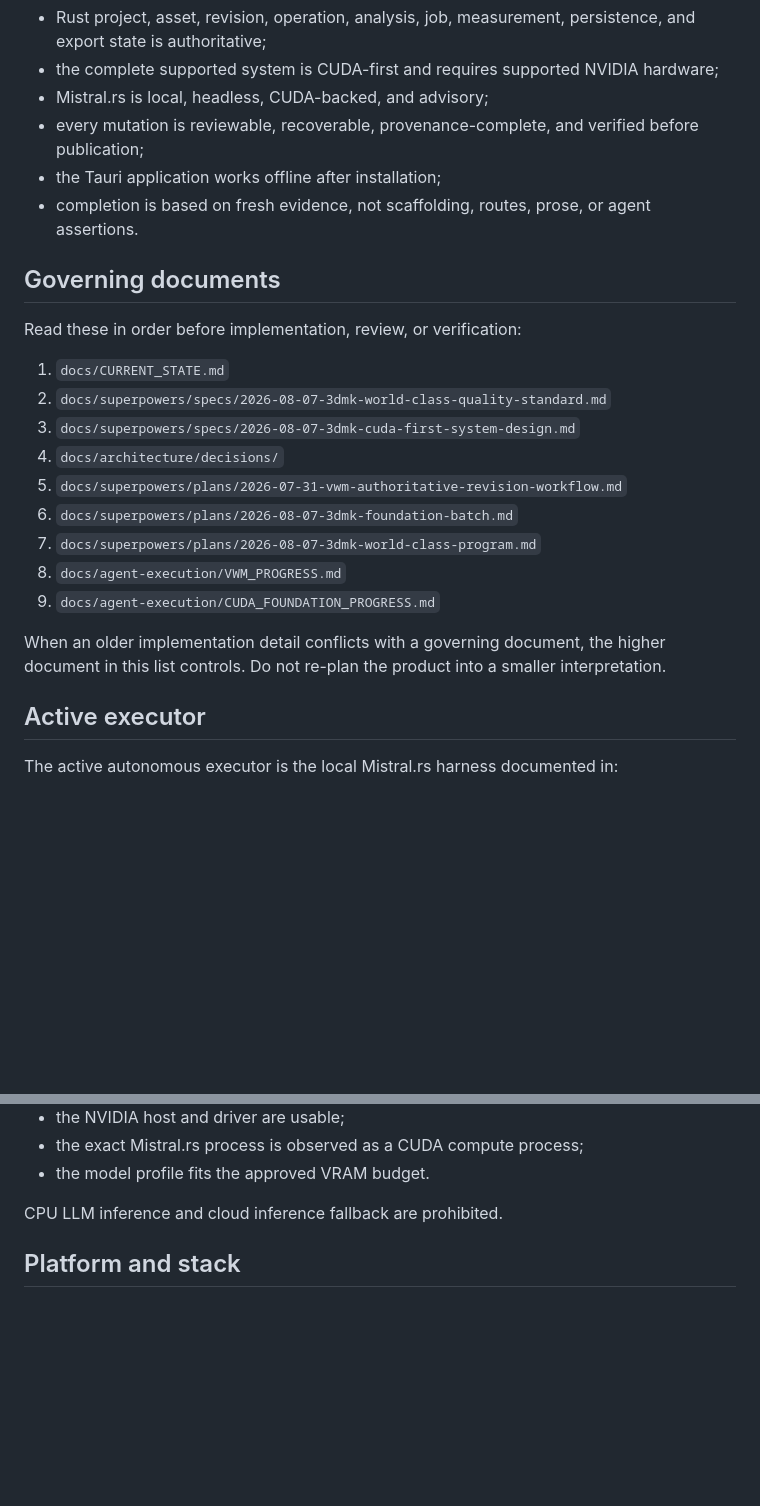
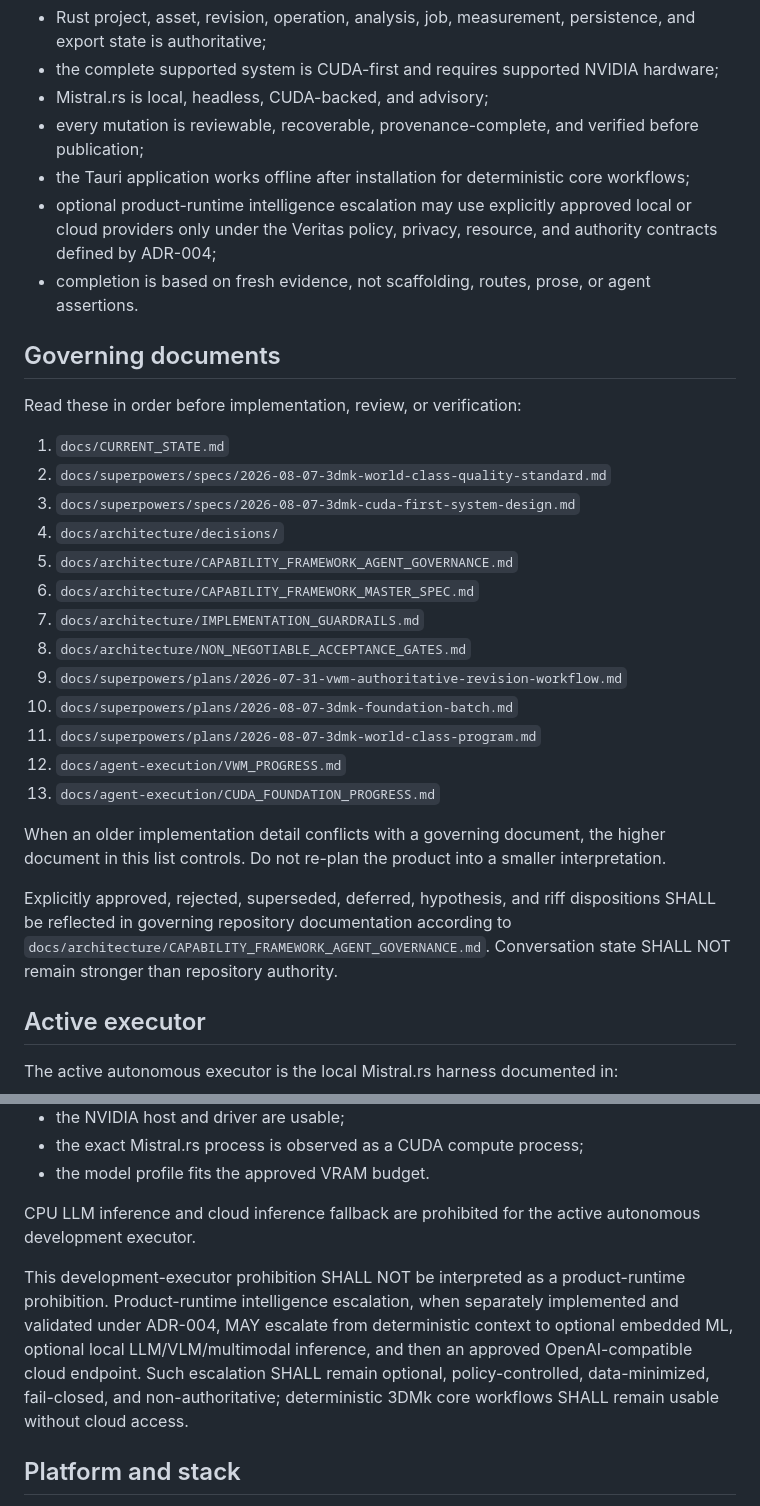
Before and after one commit to HaggisSupper/3dMK, a Markdown page: AGENTS.md, 2 parts joined by grey strips. Rendered like a GitHub page; blank space fills up the shorter version.

Commit message:
Reconcile approved runtime escalation with agent governance

```diff
--- a/AGENTS.md
+++ b/AGENTS.md
@@ -8,7 +8,8 @@ Deliver a production-grade 3DMk system in which:
 - the complete supported system is CUDA-first and requires supported NVIDIA hardware;
 - Mistral.rs is local, headless, CUDA-backed, and advisory;
 - every mutation is reviewable, recoverable, provenance-complete, and verified before publication;
-- the Tauri application works offline after installation;
+- the Tauri application works offline after installation for deterministic core workflows;
+- optional product-runtime intelligence escalation may use explicitly approved local or cloud providers only under the Veritas policy, privacy, resource, and authority contracts defined by ADR-004;
 - completion is based on fresh evidence, not scaffolding, routes, prose, or agent assertions.
 
 ## Governing documents
@@ -19,13 +20,19 @@ Read these in order before implementation, review, or verification:
 2. `docs/superpowers/specs/2026-08-07-3dmk-world-class-quality-standard.md`
 3. `docs/superpowers/specs/2026-08-07-3dmk-cuda-first-system-design.md`
 4. `docs/architecture/decisions/`
-5. `docs/superpowers/plans/2026-07-31-vwm-authoritative-revision-workflow.md`
-6. `docs/superpowers/plans/2026-08-07-3dmk-foundation-batch.md`
-7. `docs/superpowers/plans/2026-08-07-3dmk-world-class-program.md`
-8. `docs/agent-execution/VWM_PROGRESS.md`
-9. `docs/agent-execution/CUDA_FOUNDATION_PROGRESS.md`
+5. `docs/architecture/CAPABILITY_FRAMEWORK_AGENT_GOVERNANCE.md`
+6. `docs/architecture/CAPABILITY_FRAMEWORK_MASTER_SPEC.md`
+7. `docs/architecture/IMPLEMENTATION_GUARDRAILS.md`
+8. `docs/architecture/NON_NEGOTIABLE_ACCEPTANCE_GATES.md`
+9. `docs/superpowers/plans/2026-07-31-vwm-authoritative-revision-workflow.md`
+10. `docs/superpowers/plans/2026-08-07-3dmk-foundation-batch.md`
+11. `docs/superpowers/plans/2026-08-07-3dmk-world-class-program.md`
+12. `docs/agent-execution/VWM_PROGRESS.md`
+13. `docs/agent-execution/CUDA_FOUNDATION_PROGRESS.md`
 
 When an older implementation detail conflicts with a governing document, the higher document in this list controls. Do not re-plan the product into a smaller interpretation.
+
+Explicitly approved, rejected, superseded, deferred, hypothesis, and riff dispositions SHALL be reflected in governing repository documentation according to `docs/architecture/CAPABILITY_FRAMEWORK_AGENT_GOVERNANCE.md`. Conversation state SHALL NOT remain stronger than repository authority.
 
 ## Active executor
 
@@ -47,7 +54,9 @@ Before model-driven work begins, the controller must prove:
 - the exact Mistral.rs process is observed as a CUDA compute process;
 - the model profile fits the approved VRAM budget.
 
-CPU LLM inference and cloud inference fallback are prohibited.
+CPU LLM inference and cloud inference fallback are prohibited for the active autonomous development executor.
+
+This development-executor prohibition SHALL NOT be interpreted as a product-runtime prohibition. Product-runtime intelligence escalation, when separately implemented and validated under ADR-004, MAY escalate from deterministic context to optional embedded ML, optional local LLM/VLM/multimodal inference, and then an approved OpenAI-compatible cloud endpoint. Such escalation SHALL remain optional, policy-controlled, data-minimized, fail-closed, and non-authoritative; deterministic 3DMk core workflows SHALL remain usable without cloud access.
 
 ## Platform and stack
 
```
